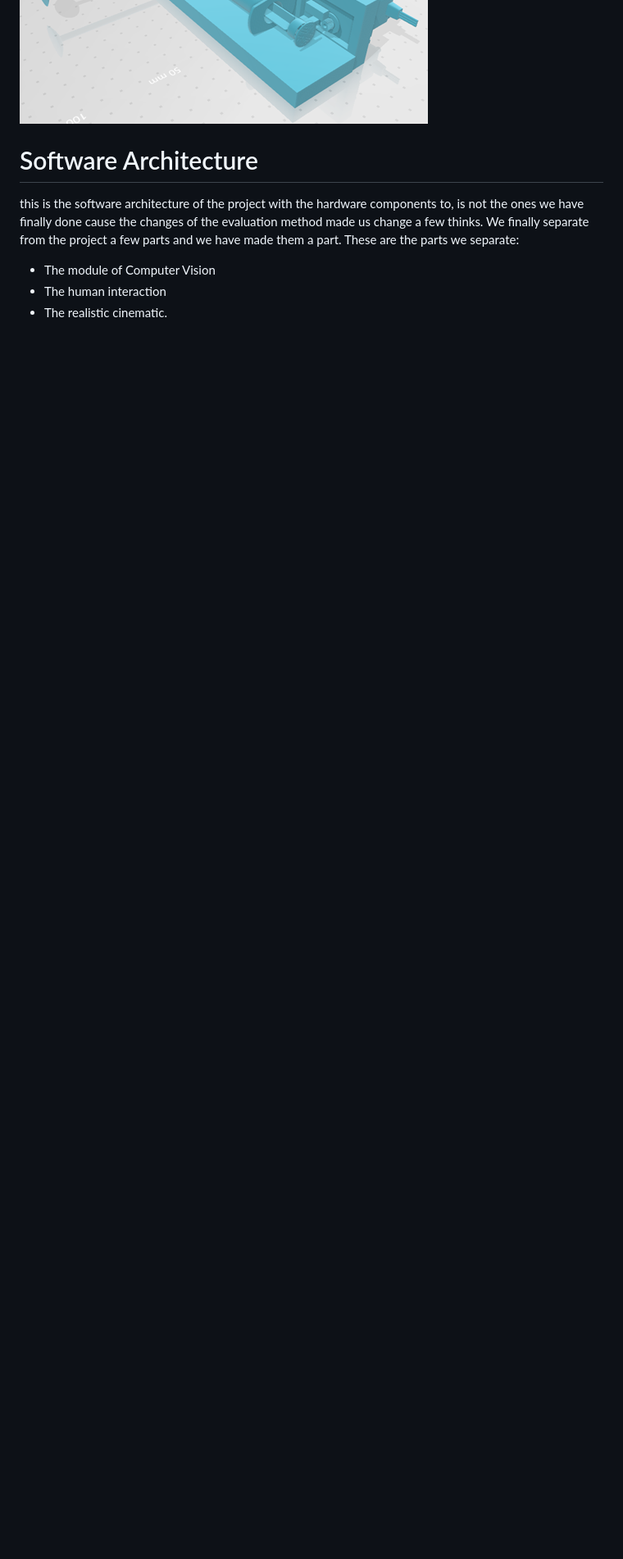
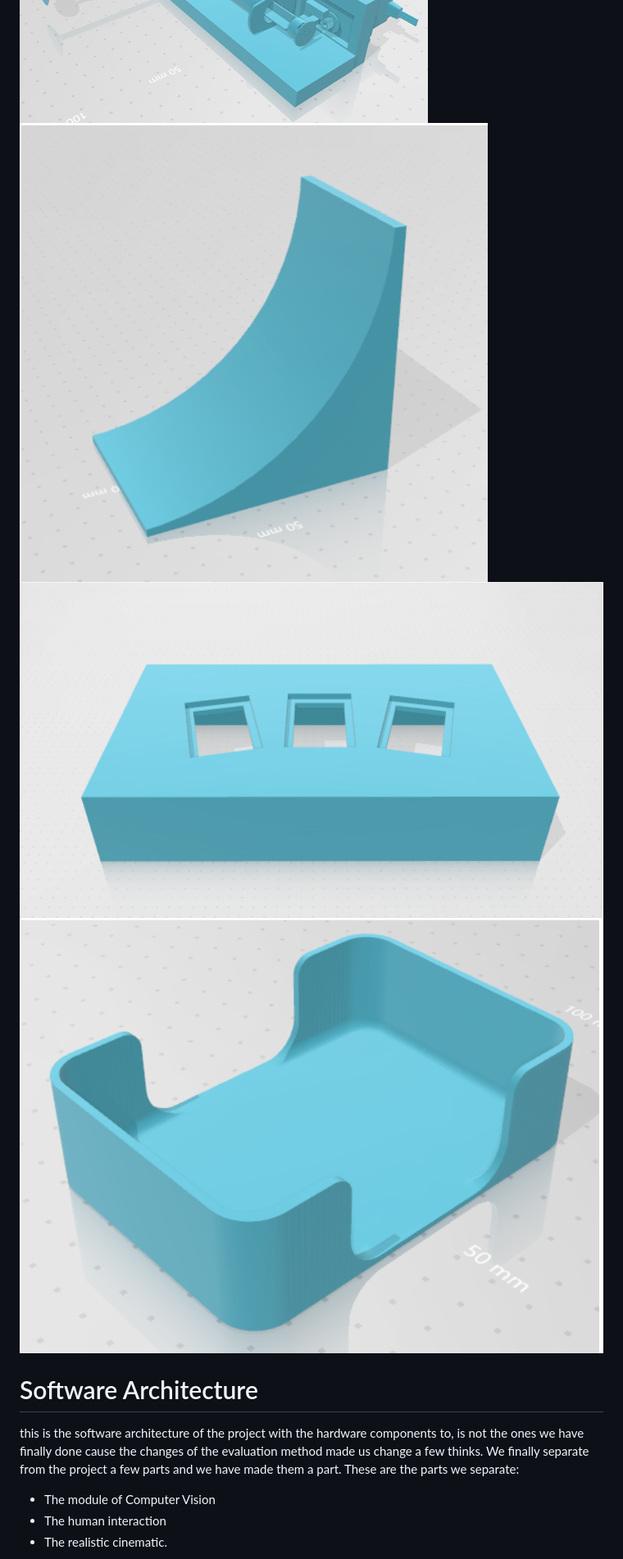
Before and after one commit to OriolMoreno/C.A.R.L.E.S, a Markdown page: README.md, the part around the change printed below. Shown: that part at 82% size. Drawn GitHub-style; pictures changed too: imgs/deck.png (added), imgs/girador.png, imgs/pila.png (added); blank space fills up the shorter version.

```diff
--- a/README.md
+++ b/README.md
@@ -71,6 +71,9 @@ Edited and personalized pieces for C.A.R.L.E.S with name annotation.
 
 ![2](https://github.com/OriolMoreno/C.A.R.L.E.S/blob/master/imgs/girador.png)
 ![2](https://github.com/OriolMoreno/C.A.R.L.E.S/blob/master/imgs/xeringa.png)
+![](imgs/girador.png)
+![](imgs/deck.png)
+![](imgs/pila.png)
 
 
 
```
Also changed, not shown: other parts of README.md (+7 -7 lines), imgs/cam.png (added).
